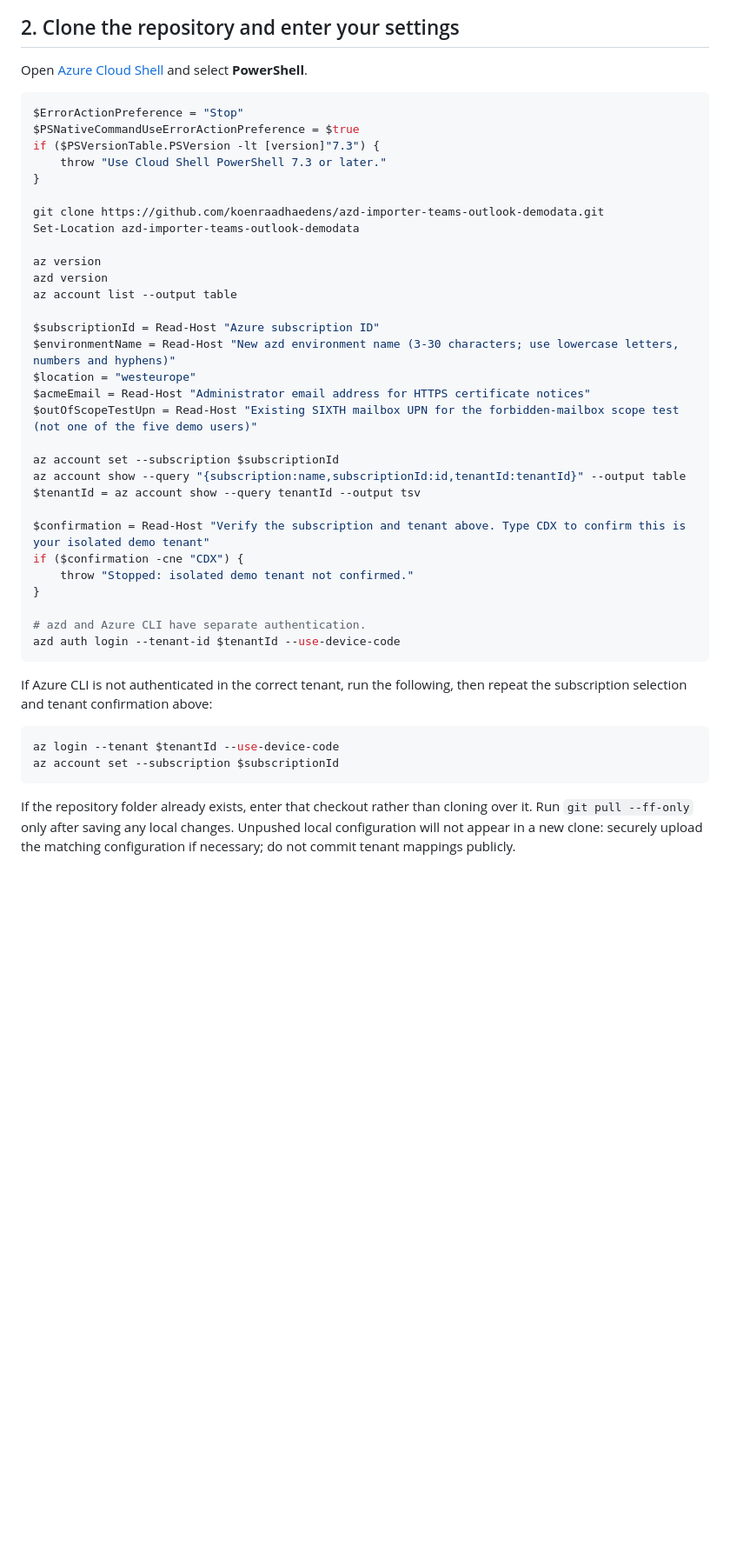
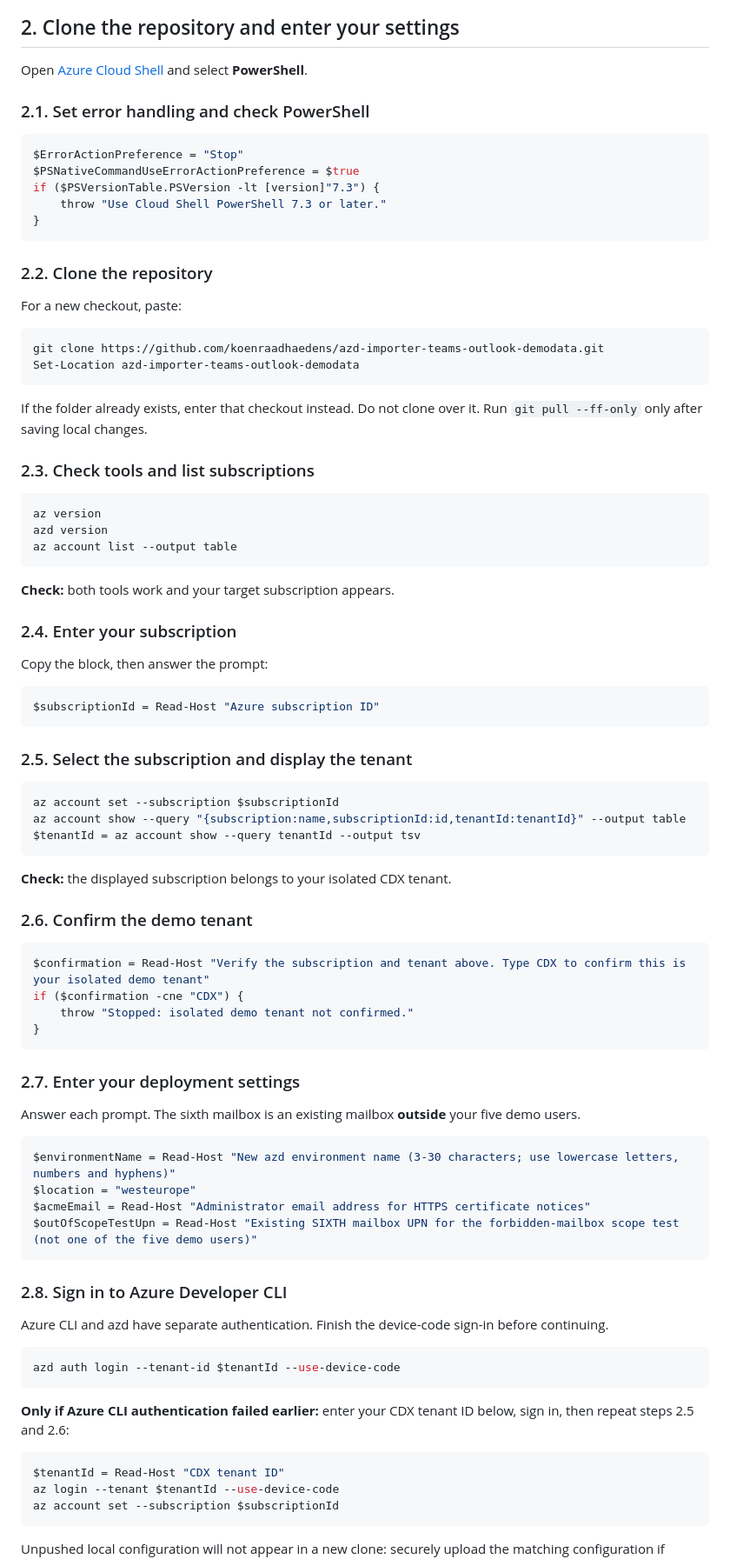
Before and after one commit to koenraadhaedens/azd-importer-teams-outlook-demodata, a Markdown page: installtocloudshell.md, the part around one of its changes. Shown at 87% size. Rendered like a GitHub page; blank space fills up the shorter version.

Commit message:
feat: Enhance installation guide with detailed PowerShell steps and error handling

````diff
--- a/installtocloudshell.md
+++ b/installtocloudshell.md
@@ -33,49 +38,95 @@ setup belongs between provisioning and deployment.
 
 Open [Azure Cloud Shell](https://shell.azure.com/) and select **PowerShell**.
 
+### 2.1. Set error handling and check PowerShell
+
 ```powershell
 $ErrorActionPreference = "Stop"
 $PSNativeCommandUseErrorActionPreference = $true
 if ($PSVersionTable.PSVersion -lt [version]"7.3") {
     throw "Use Cloud Shell PowerShell 7.3 or later."
 }
+```
 
+### 2.2. Clone the repository
+
+For a new checkout, paste:
+
+```powershell
 git clone https://github.com/koenraadhaedens/azd-importer-teams-outlook-demodata.git
 Set-Location azd-importer-teams-outlook-demodata
+```
 
+If the folder already exists, enter that checkout instead. Do not clone over it.
+Run `git pull --ff-only` only after saving local changes.
+
+### 2.3. Check tools and list subscriptions
+
+```powershell
 az version
 azd version
 az account list --output table
+```
 
+**Check:** both tools work and your target subscription appears.
+
+### 2.4. Enter your subscription
+
+Copy the block, then answer the prompt:
+
+```powershell
 $subscriptionId = Read-Host "Azure subscription ID"
+```
+
+### 2.5. Select the subscription and display the tenant
+
+```powershell
+az account set --subscription $subscriptionId
+az account show --query "{subscription:name,subscriptionId:id,tenantId:tenantId}" --output table
+$tenantId = az account show --query tenantId --output tsv
+```
+
+**Check:** the displayed subscription belongs to your isolated CDX tenant.
+
+### 2.6. Confirm the demo tenant
+
+```powershell
+$confirmation = Read-Host "Verify the subscription and tenant above. Type CDX to confirm this is your isolated demo tenant"
+if ($confirmation -cne "CDX") {
+    throw "Stopped: isolated demo tenant not confirmed."
+}
+```
+
+### 2.7. Enter your deployment settings
+
+Answer each prompt. The sixth mailbox is an existing mailbox **outside** your
+five demo users.
+
+```powershell
 $environmentName = Read-Host "New azd environment name (3-30 characters; use lowercase letters, numbers and hyphens)"
 $location = "westeurope"
 $acmeEmail = Read-Host "Administrator email address for HTTPS certificate notices"
 $outOfScopeTestUpn = Read-Host "Existing SIXTH mailbox UPN for the forbidden-mailbox scope test (not one of the five demo users)"
+```
 
-az account set --subscription $subscriptionId
-az account show --query "{subscription:name,subscriptionId:id,tenantId:tenantId}" --output table
-$tenantId = az account show --query tenantId --output tsv
+### 2.8. Sign in to Azure Developer CLI
 
-$confirmation = Read-Host "Verify the subscription and tenant above. Type CDX to confirm this is your isolated demo tenant"
-if ($confirmation -cne "CDX") {
-    throw "Stopped: isolated demo tenant not confirmed."
-}
+Azure CLI and azd have separate authentication. Finish the device-code sign-in
+before continuing.
 
-# azd and Azure CLI have separate authentication.
+```powershell
 azd auth login --tenant-id $tenantId --use-device-code
 ```
 
-If Azure CLI is not authenticated in the correct tenant, run the following,
-then repeat the subscription selection and tenant confirmation above:
+**Only if Azure CLI authentication failed earlier:** enter your CDX tenant ID
+below, sign in, then repeat steps 2.5 and 2.6:
 
 ```powershell
+$tenantId = Read-Host "CDX tenant ID"
 az login --tenant $tenantId --use-device-code
 az account set --subscription $subscriptionId
 ```
 
-If the repository folder already exists, enter that checkout rather than
-cloning over it. Run `git pull --ff-only` only after saving any local changes.
 Unpushed local configuration will not appear in a new clone: securely upload
 the matching configuration if necessary; do not commit tenant mappings publicly.
 
````
Also changed, not shown: other parts of installtocloudshell.md (+152 -19 lines).
